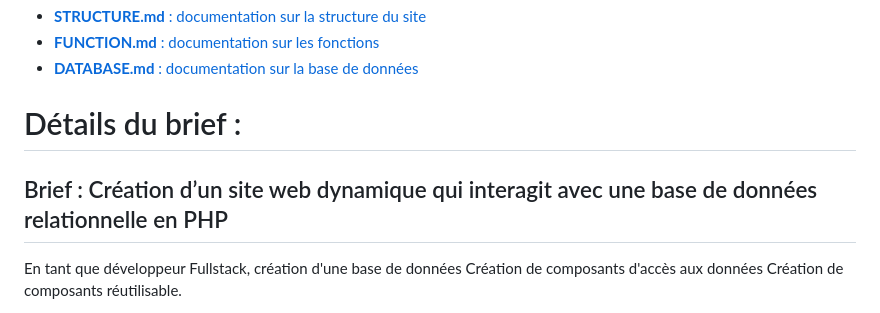
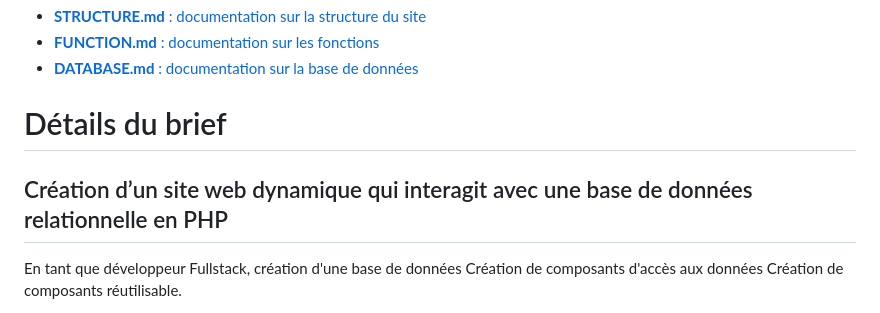
Before and after one commit to gpuberos/brief-medbdd, a Markdown page: README.md, the part around the change. GitHub-like rendering.

Commit message:
fix: brief title

```diff
--- a/README.md
+++ b/README.md
@@ -4,11 +4,9 @@
 - [**FUNCTION.md** : documentation sur les fonctions](/docs/FUNCTION.md)
 - [**DATABASE.md** : documentation sur la base de données](/docs/DATABASE.md)
 
-# Détails du brief :
+# Détails du brief
 
-## Brief : Création d’un site web dynamique qui interagit avec une base de données relationnelle en PHP
-
-
+## Création d’un site web dynamique qui interagit avec une base de données relationnelle en PHP
 
 En tant que développeur Fullstack, création d'une base de données Création de composants d'accès aux données Création de composants réutilisable.
 
```
